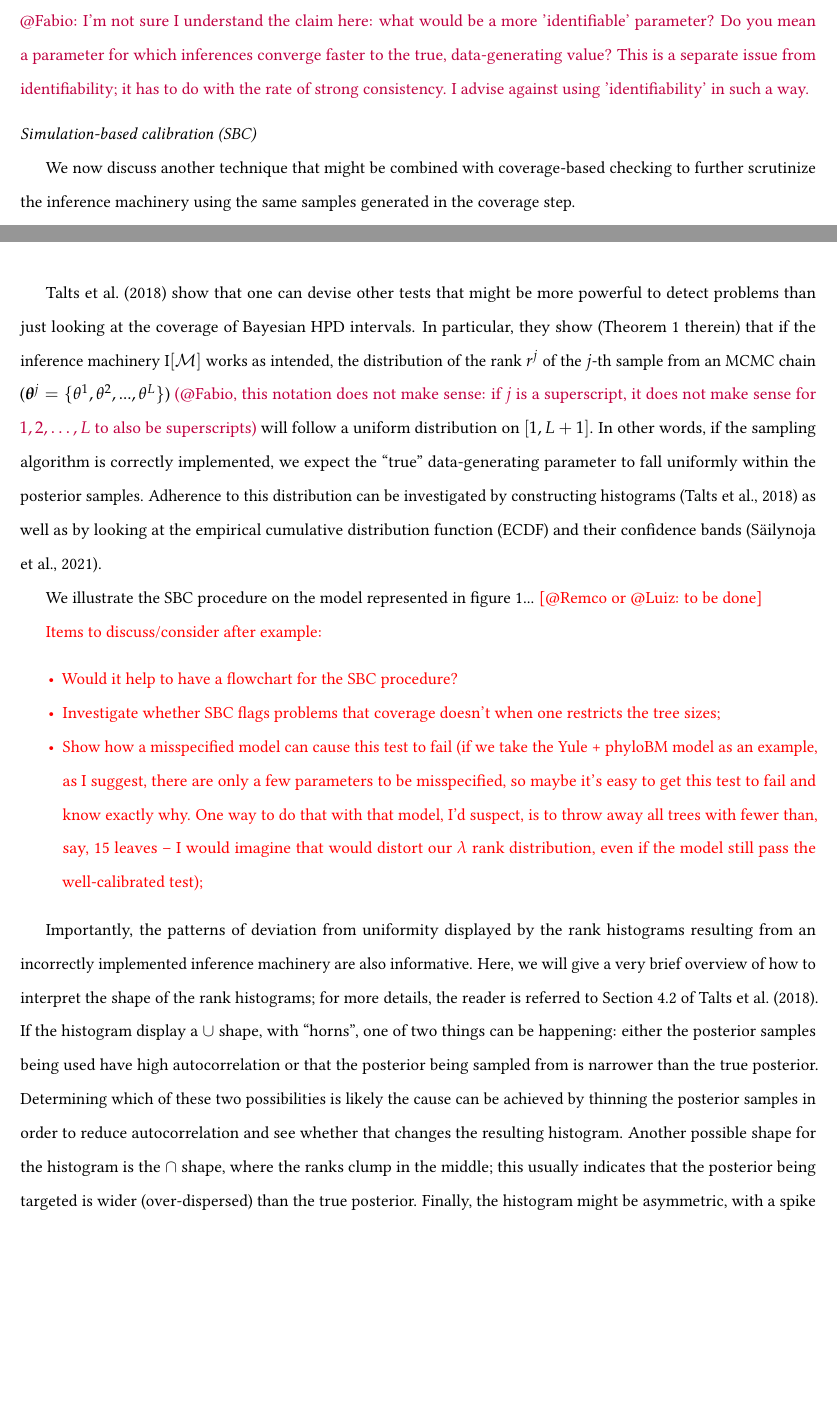
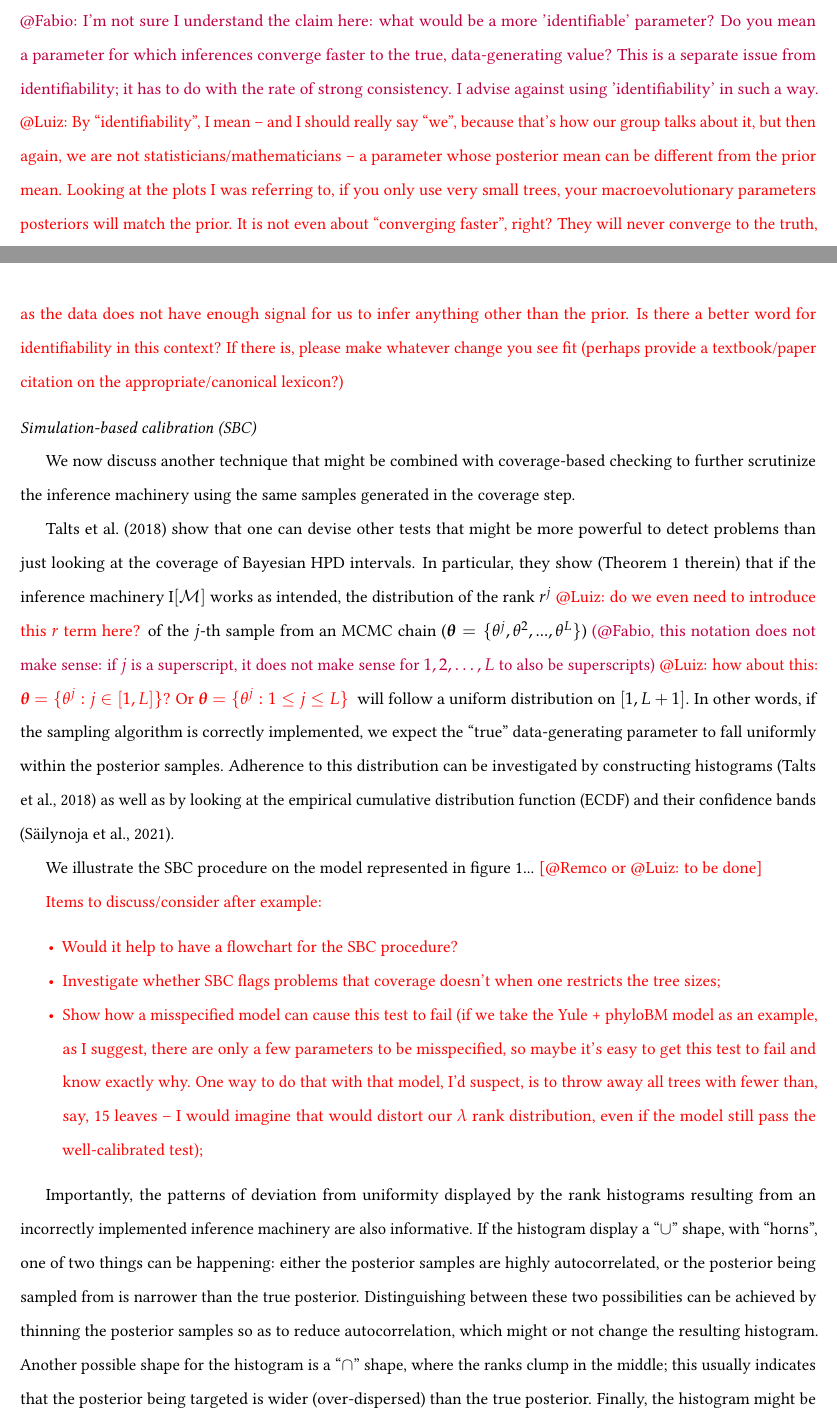
Before and after one commit to rbouckaert/DeveloperManual, a LaTeX paper (manuscript/method_validation_ms_revisions.tex): two parts of pages 10 and 11 of 17, joined at a grey line, cut so that both start at the same text, the shorter picture padded with empty space. Compiled offline with pdfLaTeX.

Commit message:
Make small edits to revision

```diff
--- a/manuscript/method_validation_ms_revisions.tex
+++ b/manuscript/method_validation_ms_revisions.tex
@@ -799,6 +800,7 @@ We note that unidentifiability should not be taken as a sign that
 a model is incorrect -- in figure \ref{fig:yulecalval}c, coverage
 is still appropriate.
 \textcolor{purple}{@Fabio: I'm not sure I understand the claim here: what would be a more 'identifiable' parameter? Do you mean a parameter for which inferences converge faster to the true, data-generating value? This is a separate issue from identifiability; it has to do with the rate of strong consistency. I advise against using 'identifiability' in such a way.}
+\textcolor{red}{@Luiz: By ``identifiability'', I mean -- and I should really say ``we'', because that's how our group talks about it, but then again, we are not statisticians/mathematicians -- a parameter whose posterior mean can be different from the prior mean. Looking at the plots I was referring to, if you only use very small trees, your macroevolutionary parameters posteriors will match the prior. It is not even about ``converging faster'', right? They will never converge to the truth, as the data does not have enough signal for us to infer anything other than the prior. Is there a better word for identifiability in this context? If there is, please make whatever change you see fit (perhaps provide a textbook/paper citation on the appropriate/canonical lexicon?)}
 
 \vspace{.25cm}
 
@@ -811,8 +813,10 @@ more powerful to detect problems than just looking at the coverage of
 Bayesian HPD intervals.
 In particular, they show (Theorem 1 therein) that if the inference machinery
 $\text{I}[\mathcal{M}]$ works as intended, the distribution of the rank
-$r^j$ of the $j$-th sample from an MCMC chain ($\boldsymbol{\theta}^j = \{\theta^1, \theta^2, ..., \theta^L\}$)
+$r^j$ \textcolor{red}{@Luiz: do we even need to introduce this $r$ term here?}
+of the $j$-th sample from an MCMC chain ($\boldsymbol{\theta} = \{\theta^j, \theta^2, ..., \theta^L\}$)
 \textcolor{purple}{(@Fabio, this notation does not make sense: if $j$ is a superscript, it does not make sense for $1, 2,\ldots, L$ to also be superscripts)}
+\textcolor{red}{@Luiz: how about this: $\boldsymbol{\theta} = \{\theta^j: j \in [1, L]\}$? Or $\boldsymbol{\theta} = \{\theta^j: 1 \leq j \leq L\}$ }
 will follow a uniform distribution on $[1, L + 1]$.
 In other words, if the sampling algorithm is correctly implemented, we expect the ``true'' data-generating parameter to fall uniformly within the posterior samples.
 Adherence to this distribution can be investigated by constructing
@@ -848,9 +852,9 @@ We illustrate the SBC procedure on the model represented in figure
 }
 
 Importantly, the patterns of deviation from uniformity displayed by the rank histograms resulting from an incorrectly implemented inference machinery are also informative.
-Here, we will give a very brief overview of how to interpret the shape of the rank histograms; for more details, the reader is referred to Section 4.2 of~\cite{Talts2018}.
-If the histogram display a $\cup$ shape, with ``horns'', one of two things can be happening: either the posterior samples being used have high autocorrelation or that the posterior being sampled from is narrower than the true posterior.
-Determining which of these two possibilities is likely the cause can be achieved by thinning the posterior samples in order to reduce autocorrelation and see whether that changes the resulting histogram.
-Another possible shape for the histogram is the $\cap$ shape, where the ranks clump in the middle; this usually indicates that the posterior being targeted is wider (over-dispersed) than the true posterior.
+% Here, we will give a very brief overview of how to interpret the shape of the rank histograms; for more details, the reader is referred to Section 4.2 of~\cite{Talts2018}.
+If the histogram display a ``$\cup$'' shape, with ``horns'', one of two things can be happening: either the posterior samples are highly autocorrelated, or the posterior being sampled from is narrower than the true posterior.
+Distinguishing between these two possibilities can be achieved by thinning the posterior samples so as to reduce autocorrelation, which might or not change the resulting histogram.
+Another possible shape for the histogram is a ``$\cap$'' shape, where the ranks clump in the middle; this usually indicates that the posterior being targeted is wider (over-dispersed) than the true posterior.
 Finally, the histogram might be asymmetric, with a spike on either end.
 In this situation, there likely is a location mismatch between the  posterior being sampled from and and the true posterior.
```
Also changed, not shown: manuscript/method_validation_ms_revisions.tex (10 more changed lines).
